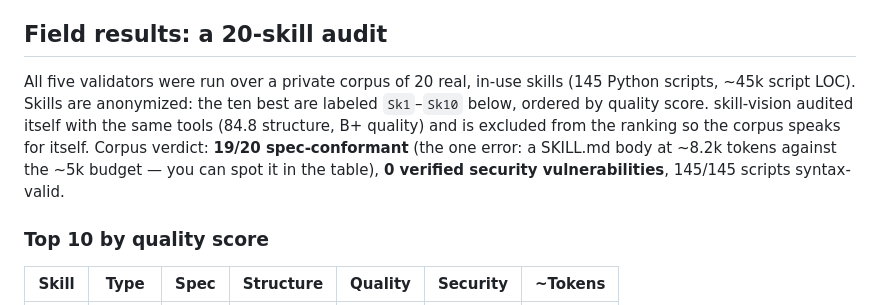
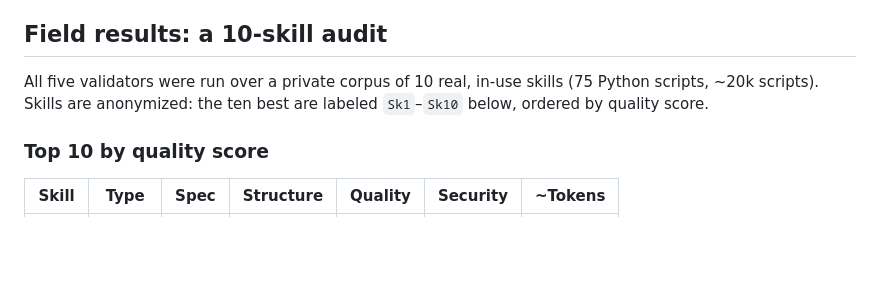
Before and after one commit to AlveeeRahman/skill-vision, a Markdown page: README.md, the part around the change. Drawn GitHub-style; blank space fills up the shorter version.

Commit message:
Revise field results section to 10-skill audit
Updated the audit section to reflect results from a 10-skill audit instead of a 20-skill audit, including changes in the number of scripts and corpus details.

```diff
--- a/README.md
+++ b/README.md
@@ -92,15 +92,11 @@ from loading, uploading, or triggering. The differences are substance, not brand
   documents how this tool compares to `skills-ref`, `agent-ecosystem/skill-validator`,
   and `agent-skills-lint` — *including where those tools are ahead*.
 
-## Field results: a 20-skill audit
+## Field results: a 10-skill audit
 
-All five validators were run over a private corpus of 20 real, in-use skills (145 Python
-scripts, ~45k script LOC). Skills are anonymized: the ten best are labeled `Sk1`–`Sk10`
-below, ordered by quality score. skill-vision audited itself with the same tools (84.8
-structure, B+ quality) and is excluded from the ranking so the corpus speaks for itself.
-Corpus verdict: **19/20 spec-conformant** (the one error: a SKILL.md body at ~8.2k tokens
-against the ~5k budget — you can spot it in the table), **0 verified security
-vulnerabilities**, 145/145 scripts syntax-valid.
+All five validators were run over a private corpus of 10 real, in-use skills (75 Python
+scripts, ~20k scripts). Skills are anonymized: the ten best are labeled `Sk1`–`Sk10`
+below, ordered by quality score.
 
 ### Top 10 by quality score
 
```
